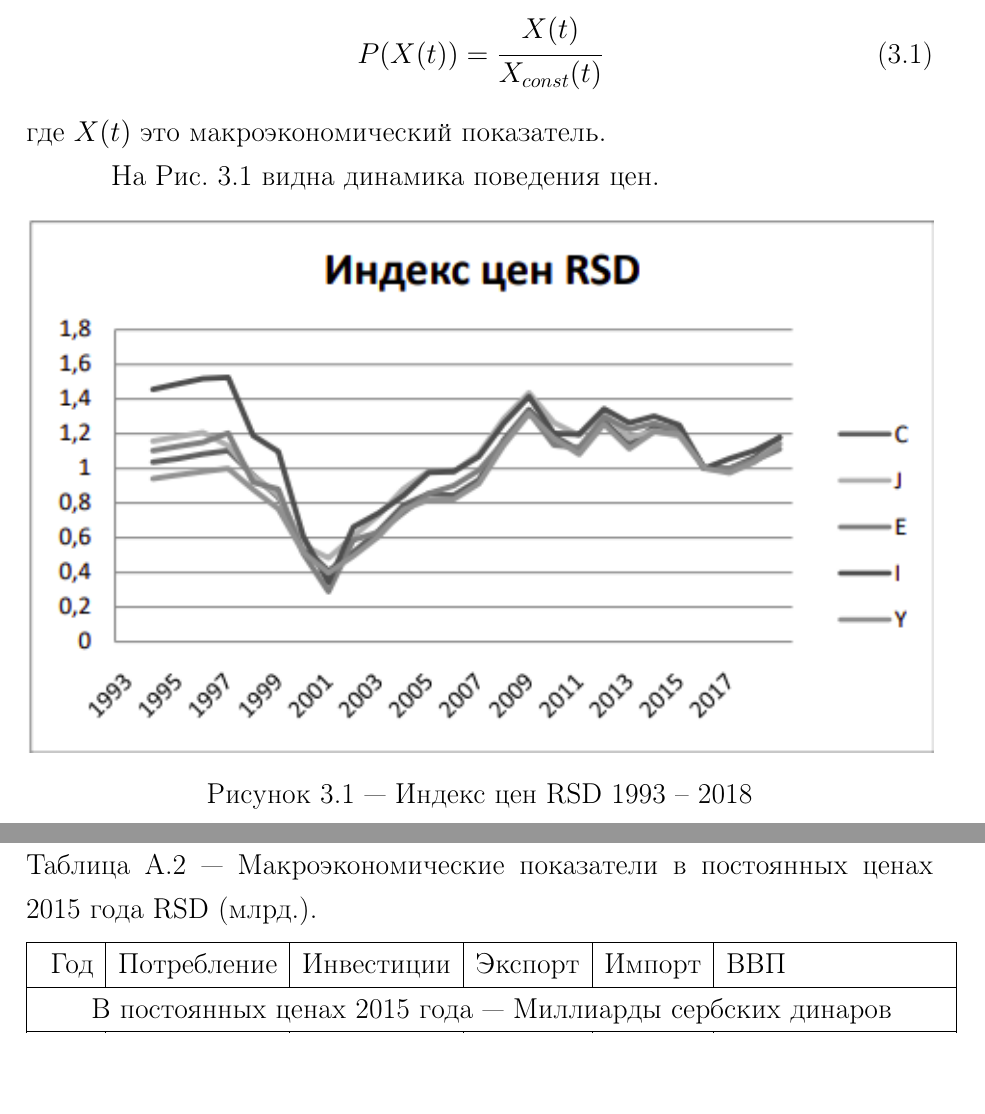
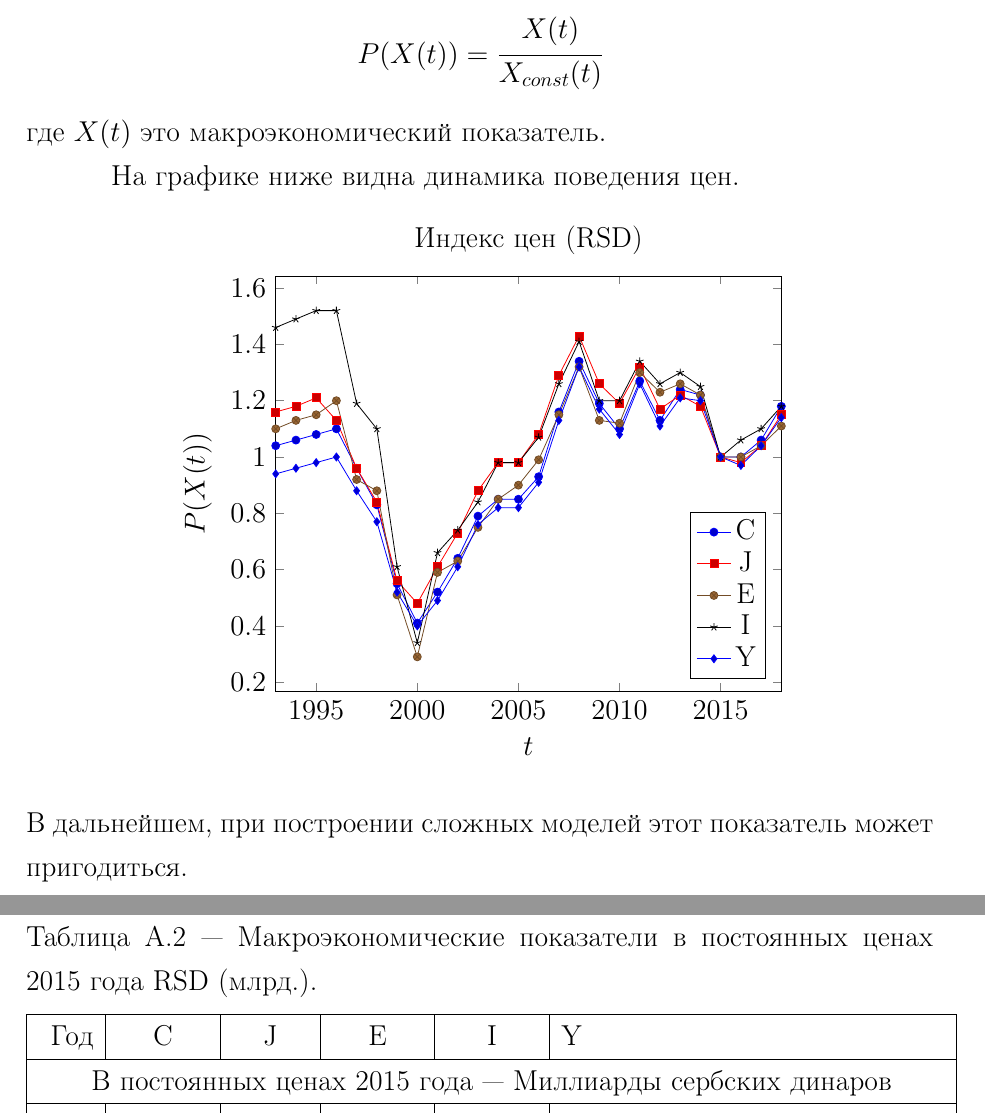
Before and after one commit to fica99/Economy-of-Serbia, a LaTeX document (VKR_Crnobrnja_Filip.tex, which reads inc/chapter3.tex, inc/first_appendix.tex, preamble.inc.tex): two parts of pages 16 and 25 of 26 before the commit and two parts of pages 17 and 26 of 27 after it, joined at a grey line, cut so that both start at the same text, the shorter picture padded with empty space. Compiled offline with pdfLaTeX; a LaTeX package or settings file that is missing is left out.

Commit message:
Update bugs and set new graphic

```diff
--- a/inc/chapter3.tex
+++ b/inc/chapter3.tex
@@ -42,16 +40,33 @@
 Первым делом посчитаем индексы цен, определим поведение цен в среднем.
 Индекс цен представляет собой соотношение макроэкономических показателей данного периода в текущих и постоянных ценах.
 Для этого воспользуемся формулой:
-\begin{equation}
+\begin{equation*}
 	P(X(t)) = \cfrac{X(t)}{X_{const}(t)}
-\label{F:F1}
-\end{equation}
+\end{equation*}
 где $X(t)$ это макроэкономический показатель.
 
-На Рис. \ref{fig:index_rsd} видна динамика поведения цен.
-\begin{figure}
-	\centering
-	\includegraphics[width=\textwidth]{figures/index_rsd.png}
-	\caption{Индекс цен RSD 1993 -- 2018}
-	\label{fig:index_rsd}
-\end{figure}
+На графике ниже видна динамика поведения цен.
+\begin{center}
+	\begin{tikzpicture}
+		\begin{axis}[
+			title = Индекс цен (RSD),
+			xlabel = $t$,
+			ylabel = $P(X(t))$,
+			table/col sep = semicolon,
+			height = 0.3\paperheight,
+			width = 0.5\paperwidth,
+			xmin = 1993,
+			xmax = 2018,
+			/pgf/number format/1000 sep={},
+			legend pos = south east,
+		]
+		\legend{C, J, E, I, Y};
+		\addplot table [x={Year}, y={C}] {tables/Index_prices_(RSD).csv};
+		\addplot table [x={Year}, y={J}] {tables/Index_prices_(RSD).csv};
+		\addplot table [x={Year}, y={E}] {tables/Index_prices_(RSD).csv};
+		\addplot table [x={Year}, y={I}] {tables/Index_prices_(RSD).csv};
+		\addplot table [x={Year}, y={Y}] {tables/Index_prices_(RSD).csv};
+		\end{axis}
+	\end{tikzpicture}
+\end{center}
+В дальнейшем, при построении сложных моделей этот показатель может пригодиться.
--- a/inc/first_appendix.tex
+++ b/inc/first_appendix.tex
@@ -51,7 +51,7 @@
 		\caption{Макроэкономические показатели в постоянных ценах 2015 года RSD (млрд.).}
 		\label{tab::gdp_const_rsd}\\
 		\hline
-		Год & Потребление   & Инвестиции    & Экспорт       & Импорт        & ВВП           \\ \hline
+		Год & C   & J    & E       & I        & Y           \\ \hline
 		\endfirsthead
 		\subcaption{Продолжение таблицы~\ref{tab::gdp_const_rsd}}
 		\\ \hline \endhead
--- a/preamble.inc.tex
+++ b/preamble.inc.tex
@@ -46,3 +46,8 @@ citecolor=black, menucolor=black, filecolor=black,
 % itemize внутри tabular
 \usepackage{paralist,array}
 \usepackage{tabulary}
+
+% Пакет для графиков
+\usepackage{pgfplots}
+% Версия пакета
+\pgfplotsset{compat=1.9}
--- /dev/null
+++ b/tables/Index_prices_(RSD).csv
@@ -0,0 +1 @@
+Year;C;J;E;I;Y
```
Also changed, not shown: inc/chapter2.tex (+13 -13 lines), VKR_Crnobrnja_Filip.pdf, figures/index_rsd.png (deleted), inc/chapter3.tex (4 more changed lines), inc/first_appendix.tex (2 more changed lines), tables/Index_prices_(RSD).csv (26 more changed lines).
